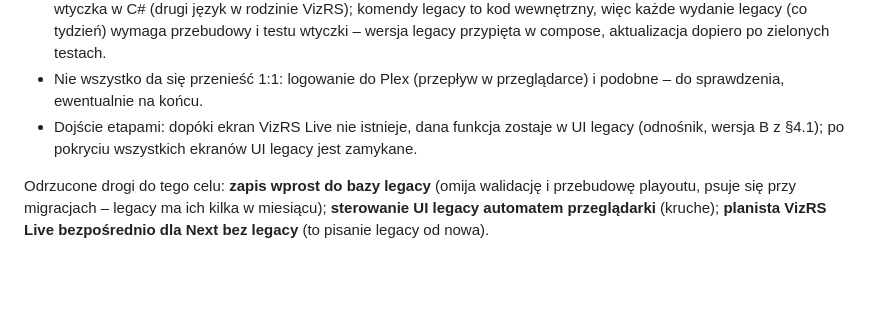
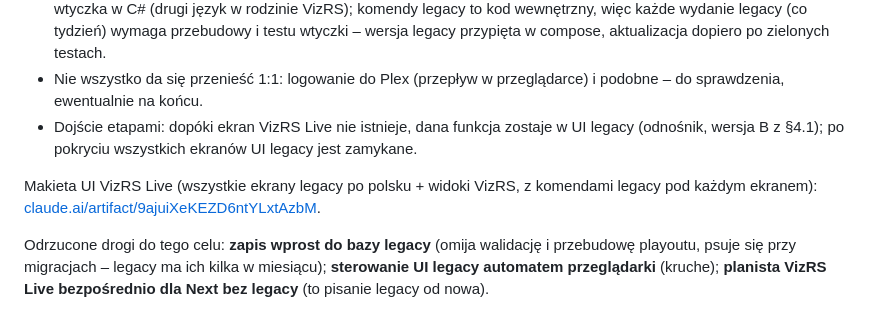
Before and after one commit to sdorpl/VizRS-CG-System, a Markdown page: docs/plany/PLAN-vizrs-live.md, the part around the change. GitHub-like rendering; blank space fills up the shorter version.

Commit message:
Plan VizRS Live: odnośnik do makiety UI
Co-Authored-By: Claude Opus 5.5 <noreply@anthropic.com>

```diff
--- a/docs/plany/PLAN-vizrs-live.md
+++ b/docs/plany/PLAN-vizrs-live.md
@@ -104,6 +104,8 @@ Docelowo operator robi wszystko w VizRS Live, a UI legacy jest zamknięte (tylko
 - Nie wszystko da się przenieść 1:1: logowanie do Plex (przepływ w przeglądarce) i podobne – do sprawdzenia, ewentualnie na końcu.
 - Dojście etapami: dopóki ekran VizRS Live nie istnieje, dana funkcja zostaje w UI legacy (odnośnik, wersja B z §4.1); po pokryciu wszystkich ekranów UI legacy jest zamykane.
 
+Makieta UI VizRS Live (wszystkie ekrany legacy po polsku + widoki VizRS, z komendami legacy pod każdym ekranem): [claude.ai/artifact/9ajuiXeKEZD6ntYLxtAzbM](https://claude.ai/artifact/9ajuiXeKEZD6ntYLxtAzbM).
+
 Odrzucone drogi do tego celu: **zapis wprost do bazy legacy** (omija walidację i przebudowę playoutu, psuje się przy migracjach – legacy ma ich kilka w miesiącu); **sterowanie UI legacy automatem przeglądarki** (kruche); **planista VizRS Live bezpośrednio dla Next bez legacy** (to pisanie legacy od nowa).
 
 Miejsce w rodzinie VizRS: VizRS Live jest **interfejsem** kanału, a VizRS CG Playout zostaje **wykonawcą** obok legacy (komendy na start klipu, reklamy bez grafiki, wtapianie, live ingest). VizRS Live konfiguruje Playout i pokazuje jego stan – nie dubluje go.
```
